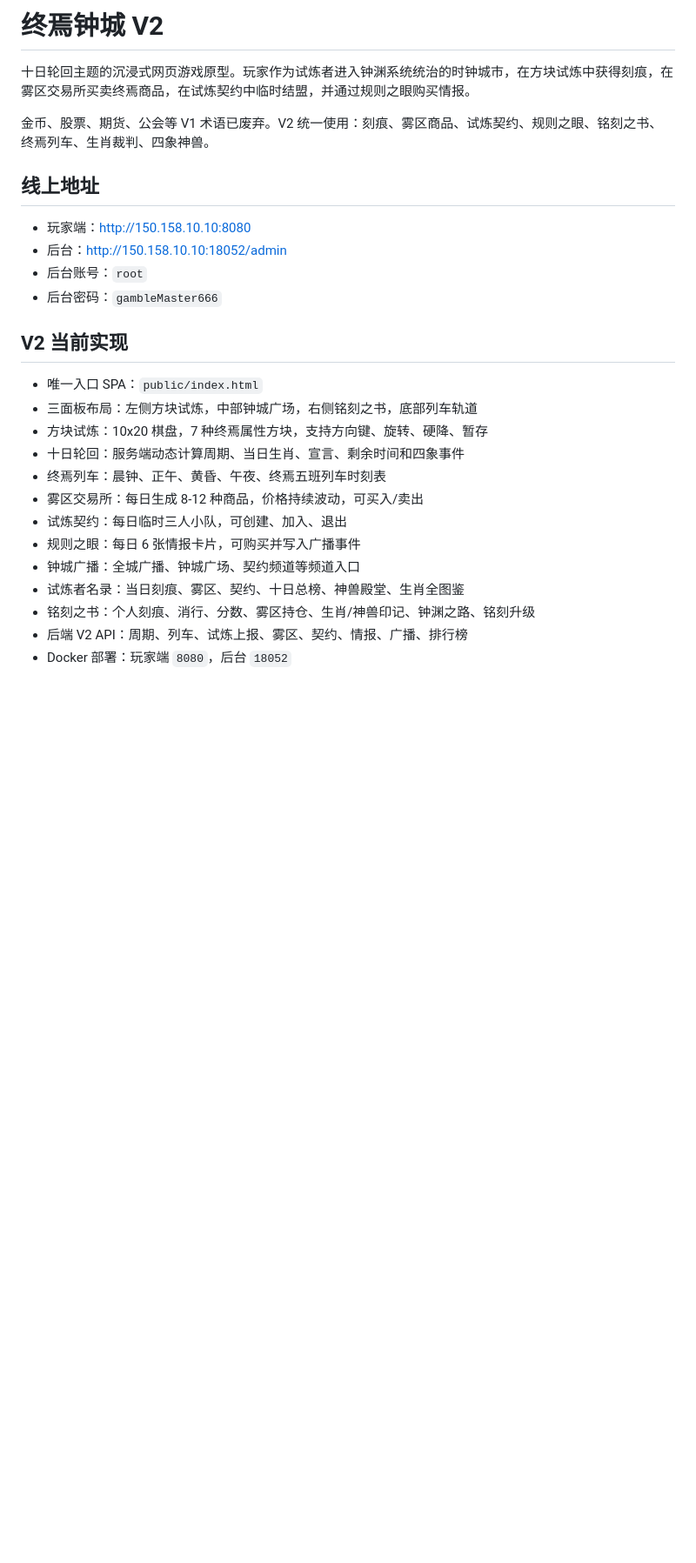
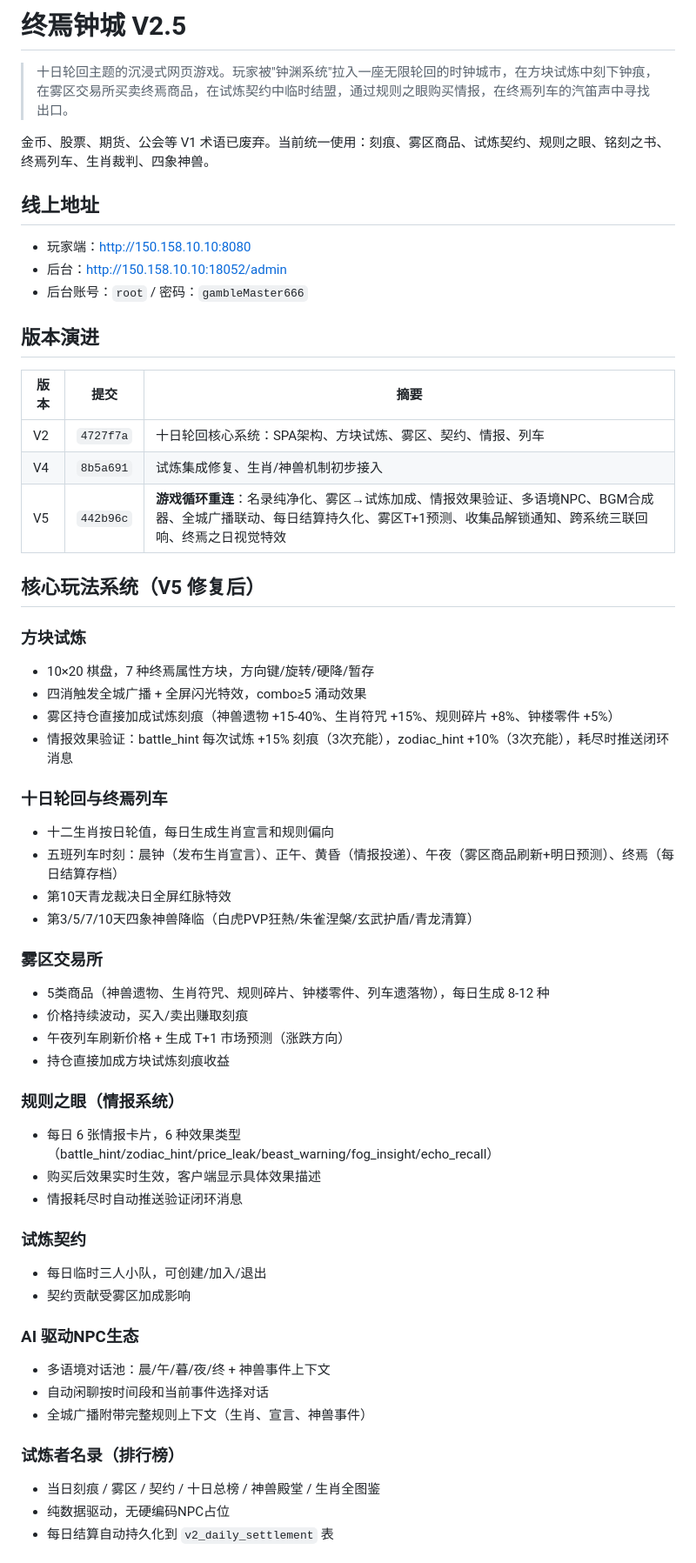
Before and after one commit to wangcc7/tetris-gambling-casino, a Markdown page: README.md, the part around one of its changes. Shown at 87% size. Drawn GitHub-style; blank space fills up the shorter version.

```diff
--- a/README.md
+++ b/README.md
@@ -1,28 +1,59 @@
-# 终焉钟城 V2
+# 终焉钟城 V2.5
 
-十日轮回主题的沉浸式网页游戏原型。玩家作为试炼者进入钟渊系统统治的时钟城市，在方块试炼中获得刻痕，在雾区交易所买卖终焉商品，在试炼契约中临时结盟，并通过规则之眼购买情报。
+> 十日轮回主题的沉浸式网页游戏。玩家被"钟渊系统"拉入一座无限轮回的时钟城市，在方块试炼中刻下钟痕，在雾区交易所买卖终焉商品，在试炼契约中临时结盟，通过规则之眼购买情报，在终焉列车的汽笛声中寻找出口。
 
-金币、股票、期货、公会等 V1 术语已废弃。V2 统一使用：刻痕、雾区商品、试炼契约、规则之眼、铭刻之书、终焉列车、生肖裁判、四象神兽。
+金币、股票、期货、公会等 V1 术语已废弃。当前统一使用：刻痕、雾区商品、试炼契约、规则之眼、铭刻之书、终焉列车、生肖裁判、四象神兽。
 
 ## 线上地址
 
 - 玩家端：[http://150.158.10.10:8080](http://150.158.10.10:8080)
 - 后台：[http://150.158.10.10:18052/admin](http://150.158.10.10:18052/admin)
-- 后台账号：`root`
-- 后台密码：`gambleMaster666`
+- 后台账号：`root` / 密码：`gambleMaster666`
 
-## V2 当前实现
+## 版本演进
 
-- 唯一入口 SPA：`public/index.html`
-- 三面板布局：左侧方块试炼，中部钟城广场，右侧铭刻之书，底部列车轨道
-- 方块试炼：10x20 棋盘，7 种终焉属性方块，支持方向键、旋转、硬降、暂存
-- 十日轮回：服务端动态计算周期、当日生肖、宣言、剩余时间和四象事件
-- 终焉列车：晨钟、正午、黄昏、午夜、终焉五班列车时刻表
-- 雾区交易所：每日生成 8-12 种商品，价格持续波动，可买入/卖出
-- 试炼契约：每日临时三人小队，可创建、加入、退出
-- 规则之眼：每日 6 张情报卡片，可购买并写入广播事件
-- 钟城广播：全城广播、钟城广场、契约频道等频道入口
-- 试炼者名录：当日刻痕、雾区、契约、十日总榜、神兽殿堂、生肖全图鉴
-- 铭刻之书：个人刻痕、消行、分数、雾区持仓、生肖/神兽印记、钟渊之路、铭刻升级
-- 后端 V2 API：周期、列车、试炼上报、雾区、契约、情报、广播、排行榜
-- Docker 部署：玩家端 `8080`，后台 `18052`
+| 版本 | 提交 | 摘要 |
+|---|---|---|
+| V2 | `4727f7a` | 十日轮回核心系统：SPA架构、方块试炼、雾区、契约、情报、列车 |
+| V4 | `8b5a691` | 试炼集成修复、生肖/神兽机制初步接入 |
+| V5 | `442b96c` | **游戏循环重连**：名录纯净化、雾区→试炼加成、情报效果验证、多语境NPC、BGM合成器、全城广播联动、每日结算持久化、雾区T+1预测、收集品解锁通知、跨系统三联回响、终焉之日视觉特效 |
+
+## 核心玩法系统（V5 修复后）
+
+### 方块试炼
+- 10×20 棋盘，7 种终焉属性方块，方向键/旋转/硬降/暂存
+- 四消触发全城广播 + 全屏闪光特效，combo≥5 涌动效果
+- 雾区持仓直接加成试炼刻痕（神兽遗物 +15-40%、生肖符咒 +15%、规则碎片 +8%、钟楼零件 +5%）
+- 情报效果验证：battle_hint 每次试炼 +15% 刻痕（3次充能），zodiac_hint +10%（3次充能），耗尽时推送闭环消息
+
+### 十日轮回与终焉列车
+- 十二生肖按日轮值，每日生成生肖宣言和规则偏向
+- 五班列车时刻：晨钟（发布生肖宣言）、正午、黄昏（情报投递）、午夜（雾区商品刷新+明日预测）、终焉（每日结算存档）
+- 第10天青龙裁决日全屏红脉特效
+- 第3/5/7/10天四象神兽降临（白虎PVP狂熱/朱雀涅槃/玄武护盾/青龙清算）
+
+### 雾区交易所
+- 5类商品（神兽遗物、生肖符咒、规则碎片、钟楼零件、列车遗落物），每日生成 8-12 种
+- 价格持续波动，买入/卖出赚取刻痕
+- 午夜列车刷新价格 + 生成 T+1 市场预测（涨跌方向）
+- 持仓直接加成方块试炼刻痕收益
+
+### 规则之眼（情报系统）
+- 每日 6 张情报卡片，6 种效果类型（battle_hint/zodiac_hint/price_leak/beast_warning/fog_insight/echo_recall）
+- 购买后效果实时生效，客户端显示具体效果描述
+- 情报耗尽时自动推送验证闭环消息
+
+### 试炼契约
+- 每日临时三人小队，可创建/加入/退出
+- 契约贡献受雾区加成影响
+
+### AI 驱动NPC生态
+- 多语境对话池：晨/午/暮/夜/终 + 神兽事件上下文
+- 自动闲聊按时间段和当前事件选择对话
+- 全城广播附带完整规则上下文（生肖、宣言、神兽事件）
+
+### 试炼者名录（排行榜）
+- 当日刻痕 / 雾区 / 契约 / 十日总榜 / 神兽殿堂 / 生肖全图鉴
+- 纯数据驱动，无硬编码NPC占位
+- 每日结算自动持久化到 `v2_daily_settlement` 表
+
```
Also changed, not shown: other parts of README.md (+84 -41 lines), docs/CODE_REVIEW_V5.md (+62 -39 lines), docs/WORLDVIEW.md (+2 -1 lines).
